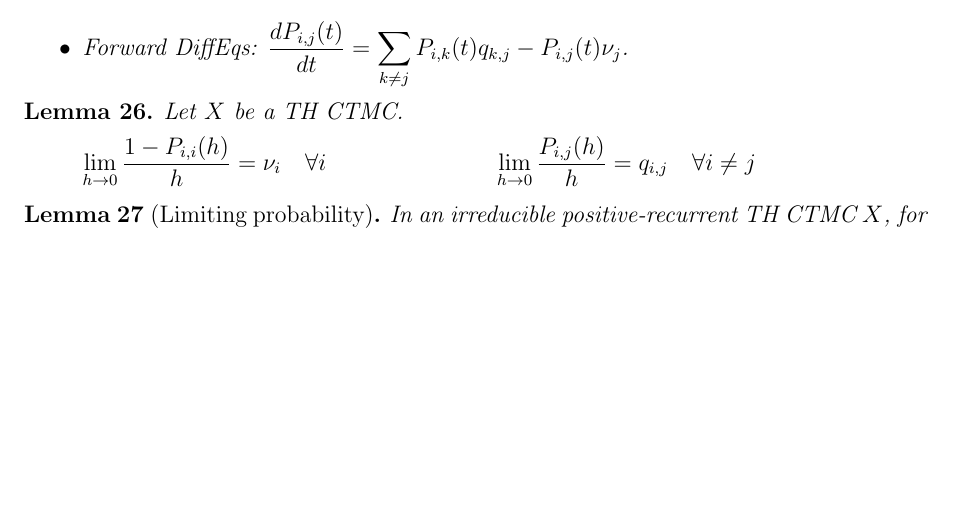
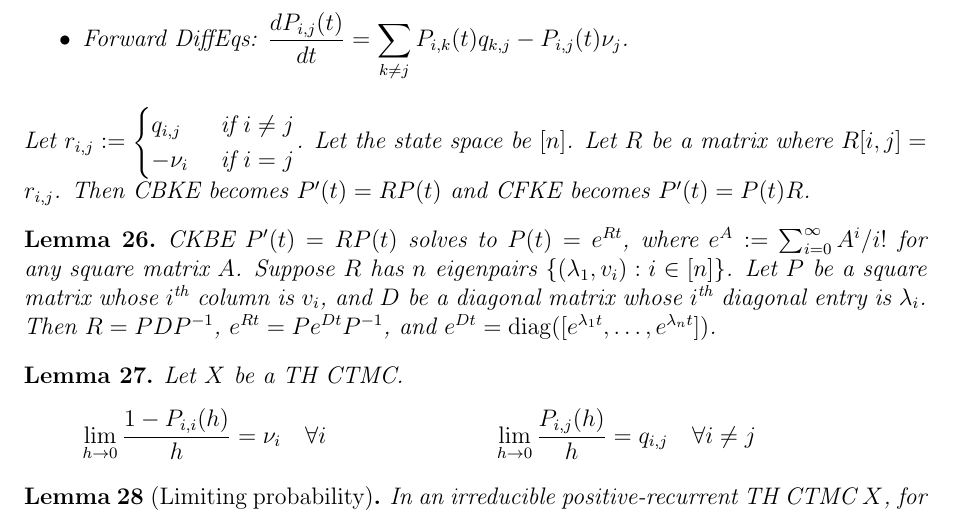
Before and after one commit to sharmaeklavya2/notes-source, a LaTeX document (src/math/probability/stoc-procs.tex): part of page 5 of 7 before the commit and part of page 5 of 8 after it, cut so that both start at the same text, the shorter picture padded with empty space. Compiled offline with pdfLaTeX.

Commit message:
CTMC: add matrix Chap-Kol eqns

```diff
--- a/src/math/probability/stoc-procs.tex
+++ b/src/math/probability/stoc-procs.tex
@@ -348,7 +348,20 @@ For a TH CTMC $X$, let $P_{i,j}(t) \defeq \Pr(X(t)=j \mid X(0)=i)$. Then
 \begin{itemize}
 \item Backward DiffEqs: $\displaystyle \frac{dP_{i,j}(t)}{dt} = \sum_{k \neq i} q_{i,k}P_{k,j}(t) - \nu_iP_{i,j}(t)$.
 \item Forward DiffEqs: $\displaystyle \frac{dP_{i,j}(t)}{dt} = \sum_{k \neq j} P_{i,k}(t)q_{k,j} - P_{i,j}(t)\nu_j$.  \end{itemize}
+Let $r_{i,j} \defeq \begin{cases}q_{i,j} & \textrm{ if } i \neq j \\ -\nu_i & \textrm{ if } i = j\end{cases}$.
+Let the state space be $[n]$. Let $R$ be a matrix where $R[i,j] = r_{i,j}$.
+Then CBKE becomes $P'(t) = RP(t)$ and CFKE becomes $P'(t) = P(t)R$.
 \end{theorem}
+
+\begin{lemma}
+CKBE $P'(t) = RP(t)$ solves to $P(t) = e^{Rt}$,
+where $e^{A} \defeq \sum_{i=0}^{\infty} A^i/i!$ for any square matrix $A$.
+Suppose $R$ has $n$ eigenpairs $\{(\lambda_1, v_i): i \in [n]\}$.
+Let $P$ be a square matrix whose $i\Th$ column is $v_i$,
+and $D$ be a diagonal matrix whose $i\Th$ diagonal entry is $\lambda_i$.
+Then $R = PDP^{-1}$, $e^{Rt} = Pe^{Dt}P^{-1}$,
+and $e^{Dt} = \opname{diag}([e^{\lambda_1t}, \ldots, e^{\lambda_nt}])$.
+\end{lemma}
 
 \begin{lemma}
 Let $X$ be a TH CTMC.
```
